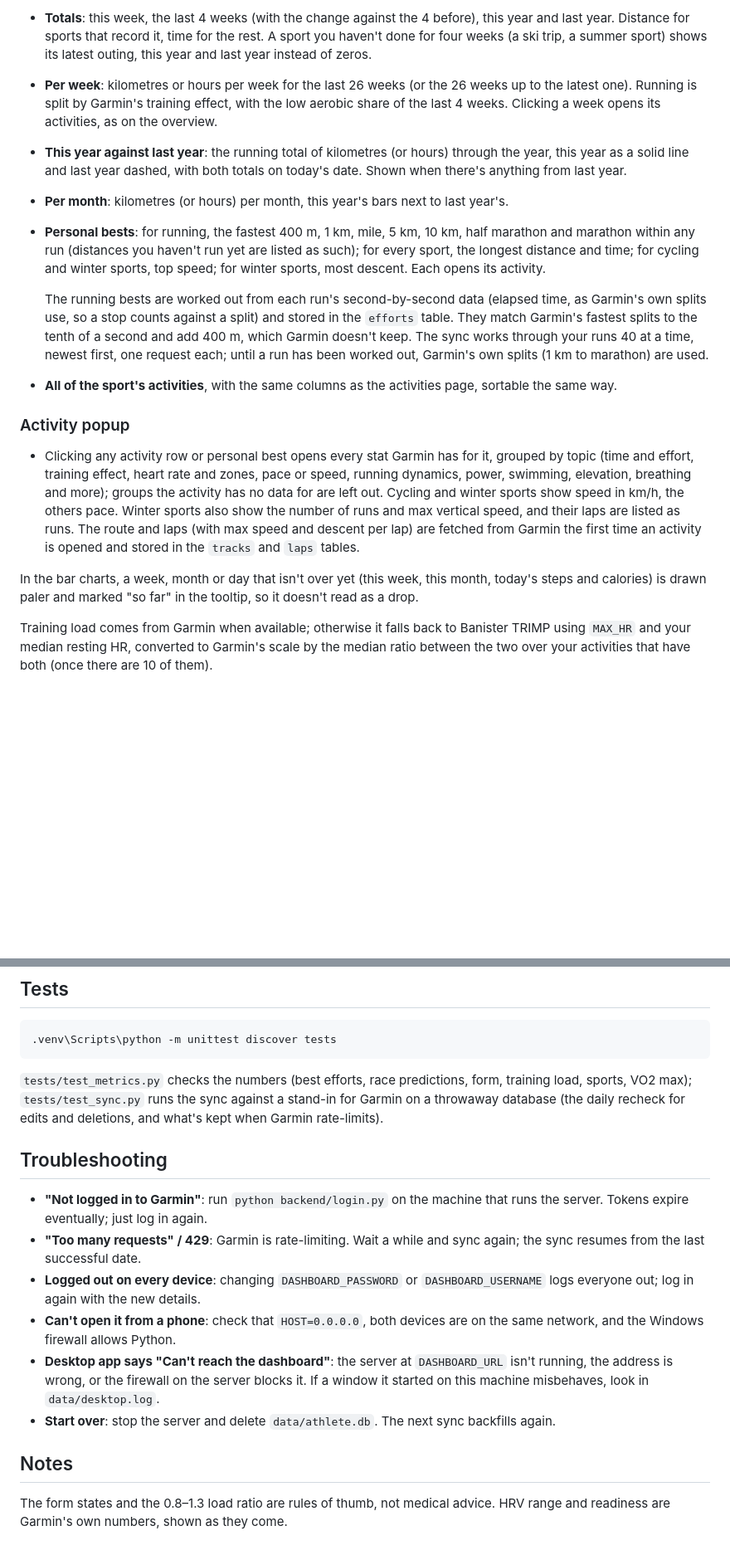
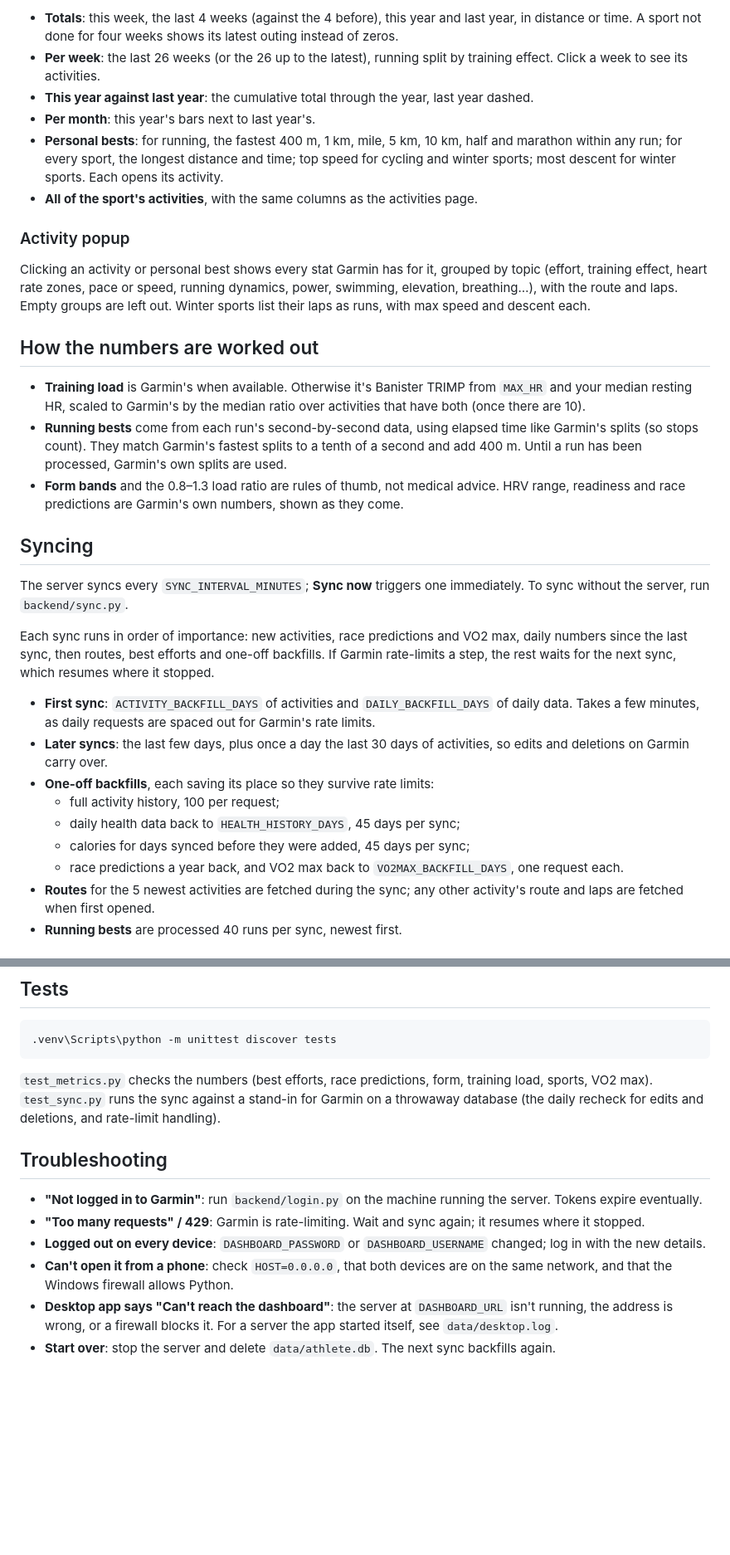
Before and after one commit to MathiKrist/Garmin-dashboard, a Markdown page: README.md, 2 parts joined by grey strips. Shown at 83% size. Rendered like a GitHub page; blank space fills up the shorter version.

````diff
--- a/README.md
+++ b/README.md
@@ -42,17 +74,34 @@ Every sport you've done at least 3 times gets a page in the menu, most-used firs
 
-- **Totals**: this week, the last 4 weeks (with the change against the 4 before), this year and last year. Distance for sports that record it, time for the rest. A sport you haven't done for four weeks (a ski trip, a summer sport) shows its latest outing, this year and last year instead of zeros.
-- **Per week**: kilometres or hours per week for the last 26 weeks (or the 26 weeks up to the latest one). Running is split by Garmin's training effect, with the low aerobic share of the last 4 weeks. Clicking a week opens its activities, as on the overview.
-- **This year against last year**: the running total of kilometres (or hours) through the year, this year as a solid line and last year dashed, with both totals on today's date. Shown when there's anything from last year.
-- **Per month**: kilometres (or hours) per month, this year's bars next to last year's.
-- **Personal bests**: for running, the fastest 400 m, 1 km, mile, 5 km, 10 km, half marathon and marathon within any run (distances you haven't run yet are listed as such); for every sport, the longest distance and time; for cycling and winter sports, top speed; for winter sports, most descent. Each opens its activity.
-
-  The running bests are worked out from each run's second-by-second data (elapsed time, as Garmin's own splits use, so a stop counts against a split) and stored in the `efforts` table. They match Garmin's fastest splits to the tenth of a second and add 400 m, which Garmin doesn't keep. The sync works through your runs 40 at a time, newest first, one request each; until a run has been worked out, Garmin's own splits (1 km to marathon) are used.
-- **All of the sport's activities**, with the same columns as the activities page, sortable the same way.
+- **Totals**: this week, the last 4 weeks (against the 4 before), this year and last year, in distance or time. A sport not done for four weeks shows its latest outing instead of zeros.
+- **Per week**: the last 26 weeks (or the 26 up to the latest), running split by training effect. Click a week to see its activities.
+- **This year against last year**: the cumulative total through the year, last year dashed.
+- **Per month**: this year's bars next to last year's.
+- **Personal bests**: for running, the fastest 400 m, 1 km, mile, 5 km, 10 km, half and marathon within any run; for every sport, the longest distance and time; top speed for cycling and winter sports; most descent for winter sports. Each opens its activity.
+- **All of the sport's activities**, with the same columns as the activities page.
 
 ### Activity popup
 
-- Clicking any activity row or personal best opens every stat Garmin has for it, grouped by topic (time and effort, training effect, heart rate and zones, pace or speed, running dynamics, power, swimming, elevation, breathing and more); groups the activity has no data for are left out. Cycling and winter sports show speed in km/h, the others pace. Winter sports also show the number of runs and max vertical speed, and their laps are listed as runs. The route and laps (with max speed and descent per lap) are fetched from Garmin the first time an activity is opened and stored in the `tracks` and `laps` tables.
+Clicking an activity or personal best shows every stat Garmin has for it, grouped by topic (effort, training effect, heart rate zones, pace or speed, running dynamics, power, swimming, elevation, breathing…), with the route and laps. Empty groups are left out. Winter sports list their laps as runs, with max speed and descent each.
 
-In the bar charts, a week, month or day that isn't over yet (this week, this month, today's steps and calories) is drawn paler and marked "so far" in the tooltip, so it doesn't read as a drop.
+## How the numbers are worked out
 
-Training load comes from Garmin when available; otherwise it falls back to Banister TRIMP using `MAX_HR` and your median resting HR, converted to Garmin's scale by the median ratio between the two over your activities that have both (once there are 10 of them).
+- **Training load** is Garmin's when available. Otherwise it's Banister TRIMP from `MAX_HR` and your median resting HR, scaled to Garmin's by the median ratio over activities that have both (once there are 10).
+- **Running bests** come from each run's second-by-second data, using elapsed time like Garmin's splits (so stops count). They match Garmin's fastest splits to a tenth of a second and add 400 m. Until a run has been processed, Garmin's own splits are used.
+- **Form bands** and the 0.8–1.3 load ratio are rules of thumb, not medical advice. HRV range, readiness and race predictions are Garmin's own numbers, shown as they come.
+
+## Syncing
+
+The server syncs every `SYNC_INTERVAL_MINUTES`; **Sync now** triggers one immediately. To sync without the server, run `backend/sync.py`.
+
+Each sync runs in order of importance: new activities, race predictions and VO2 max, daily numbers since the last sync, then routes, best efforts and one-off backfills. If Garmin rate-limits a step, the rest waits for the next sync, which resumes where it stopped.
+
+- **First sync**: `ACTIVITY_BACKFILL_DAYS` of activities and `DAILY_BACKFILL_DAYS` of daily data. Takes a few minutes, as daily requests are spaced out for Garmin's rate limits.
+- **Later syncs**: the last few days, plus once a day the last 30 days of activities, so edits and deletions on Garmin carry over.
+- **One-off backfills**, each saving its place so they survive rate limits:
+  - full activity history, 100 per request;
+  - daily health data back to `HEALTH_HISTORY_DAYS`, 45 days per sync;
+  - calories for days synced before they were added, 45 days per sync;
+  - race predictions a year back, and VO2 max back to `VO2MAX_BACKFILL_DAYS`, one request each.
+- **Routes** for the 5 newest activities are fetched during the sync; any other activity's route and laps are fetched when first opened.
+- **Running bests** are processed 40 runs per sync, newest first.
+
@@ -185,17 +183,13 @@ The window keeps its login and remembered switches between runs (in `data/webvie
 .venv\Scripts\python -m unittest discover tests
 ```
 
-`tests/test_metrics.py` checks the numbers (best efforts, race predictions, form, training load, sports, VO2 max); `tests/test_sync.py` runs the sync against a stand-in for Garmin on a throwaway database (the daily recheck for edits and deletions, and what's kept when Garmin rate-limits).
+`test_metrics.py` checks the numbers (best efforts, race predictions, form, training load, sports, VO2 max). `test_sync.py` runs the sync against a stand-in for Garmin on a throwaway database (the daily recheck for edits and deletions, and rate-limit handling).
 
 ## Troubleshooting
 
-- **"Not logged in to Garmin"**: run `python backend/login.py` on the machine that runs the server. Tokens expire eventually; just log in again.
-- **"Too many requests" / 429**: Garmin is rate-limiting. Wait a while and sync again; the sync resumes from the last successful date.
-- **Logged out on every device**: changing `DASHBOARD_PASSWORD` or `DASHBOARD_USERNAME` logs everyone out; log in again with the new details.
-- **Can't open it from a phone**: check that `HOST=0.0.0.0`, both devices are on the same network, and the Windows firewall allows Python.
-- **Desktop app says "Can't reach the dashboard"**: the server at `DASHBOARD_URL` isn't running, the address is wrong, or the firewall on the server blocks it. If a window it started on this machine misbehaves, look in `data/desktop.log`.
+- **"Not logged in to Garmin"**: run `backend/login.py` on the machine running the server. Tokens expire eventually.
+- **"Too many requests" / 429**: Garmin is rate-limiting. Wait and sync again; it resumes where it stopped.
+- **Logged out on every device**: `DASHBOARD_PASSWORD` or `DASHBOARD_USERNAME` changed; log in with the new details.
+- **Can't open it from a phone**: check `HOST=0.0.0.0`, that both devices are on the same network, and that the Windows firewall allows Python.
+- **Desktop app says "Can't reach the dashboard"**: the server at `DASHBOARD_URL` isn't running, the address is wrong, or a firewall blocks it. For a server the app started itself, see `data/desktop.log`.
 - **Start over**: stop the server and delete `data/athlete.db`. The next sync backfills again.
-
-## Notes
-
-The form states and the 0.8–1.3 load ratio are rules of thumb, not medical advice. HRV range and readiness are Garmin's own numbers, shown as they come.
````
Also changed, not shown: other parts of README.md (+107 -126 lines).
